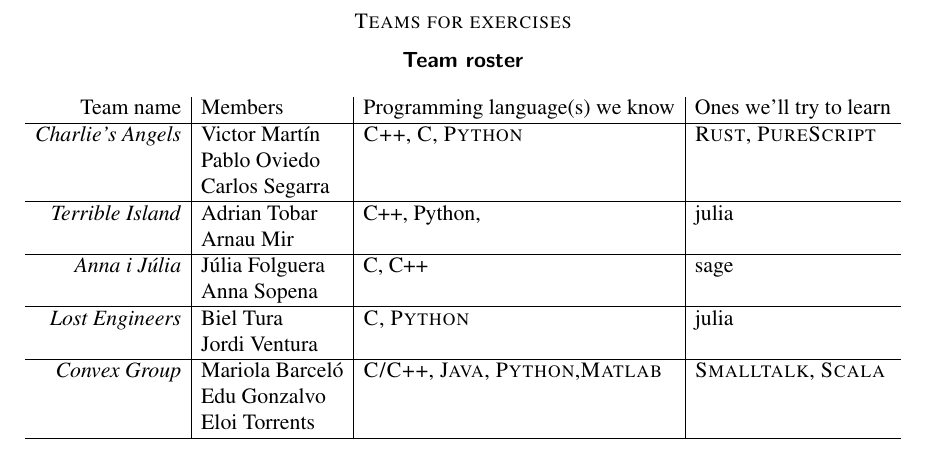
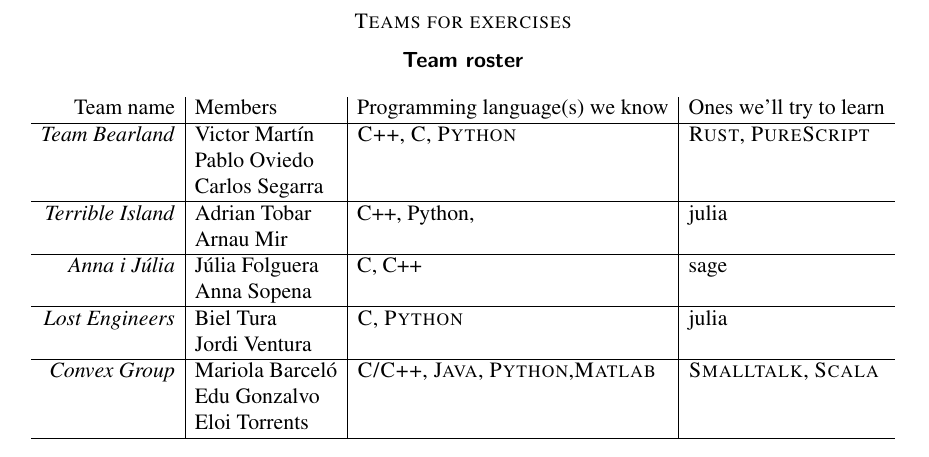
Before and after one commit to CSG-MAMME/DAG-part2, a LaTeX paper (participants.tex): part of page 5 of 5, cut so that both start at the same text. Compiled offline with pdfLaTeX.

Commit message:
Changed the team's name due to popular demand

```diff
--- a/participants.tex
+++ b/participants.tex
@@ -221,7 +221,7 @@ I expect to learn more about algorithms and optimizing, but in the upcoming year
     & Programming language(s) we know
     & Ones we'll try to learn
     \\\hline
-    \emph{Charlie's Angels}
+    \emph{Team Bearland}
     & Victor Mart\'in
       & \textsc{C++}, \textsc{C}, \textsc{Python} & \textsc{Rust}, \textsc{PureScript} \\
       & Pablo Oviedo & \\
```
